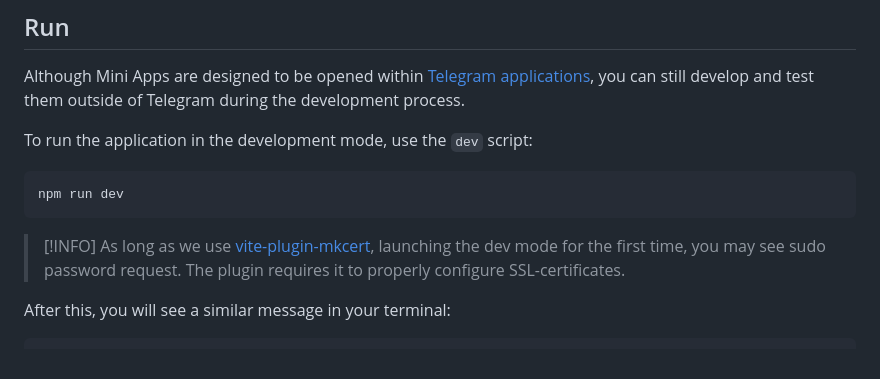
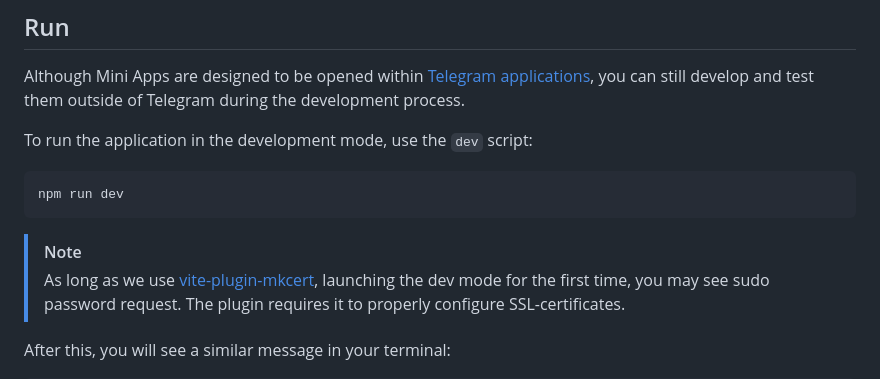
Before and after one commit to EhsanullahQadeer/Ehsan-s-TG-Mini-App, a Markdown page: README.md, the part around the change. Drawn GitHub-style.

````diff
--- a/README.md
+++ b/README.md
@@ -60,7 +60,7 @@ To run the application in the development mode, use the `dev` script:
 npm run dev
 ```
 
-> [!INFO]
+> [!NOTE]
 > As long as we use [vite-plugin-mkcert](https://www.npmjs.com/package/vite-plugin-mkcert),
 > launching the dev mode for the first time, you may see sudo password request.
 > The plugin requires it to properly configure SSL-certificates.
````
